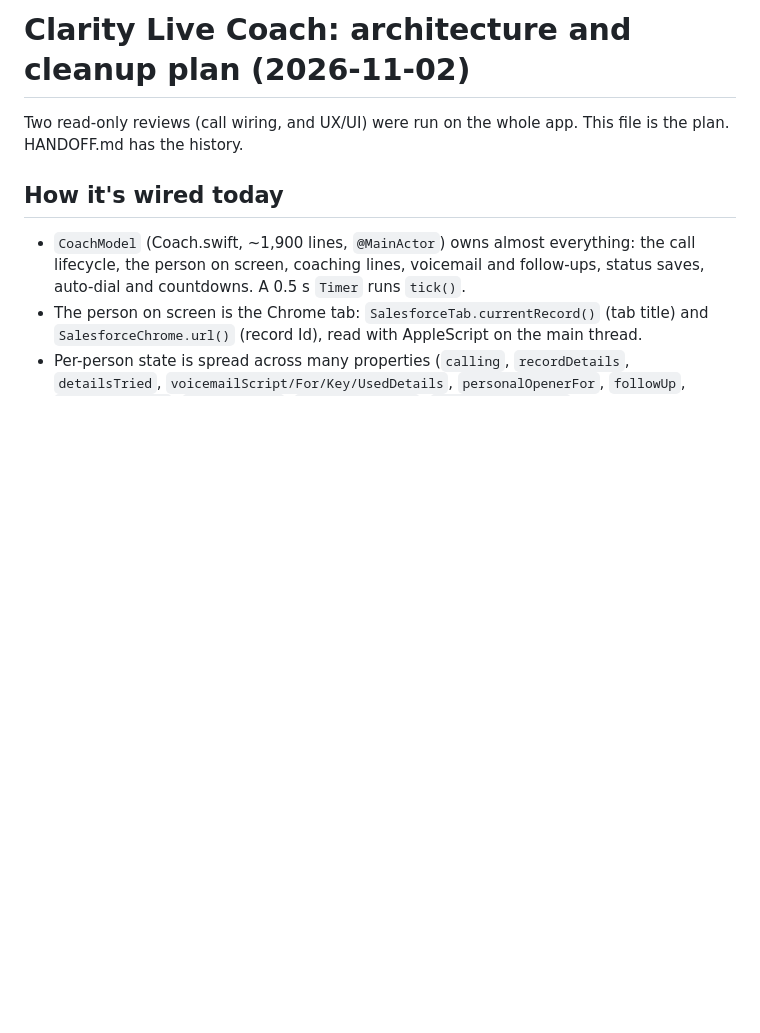
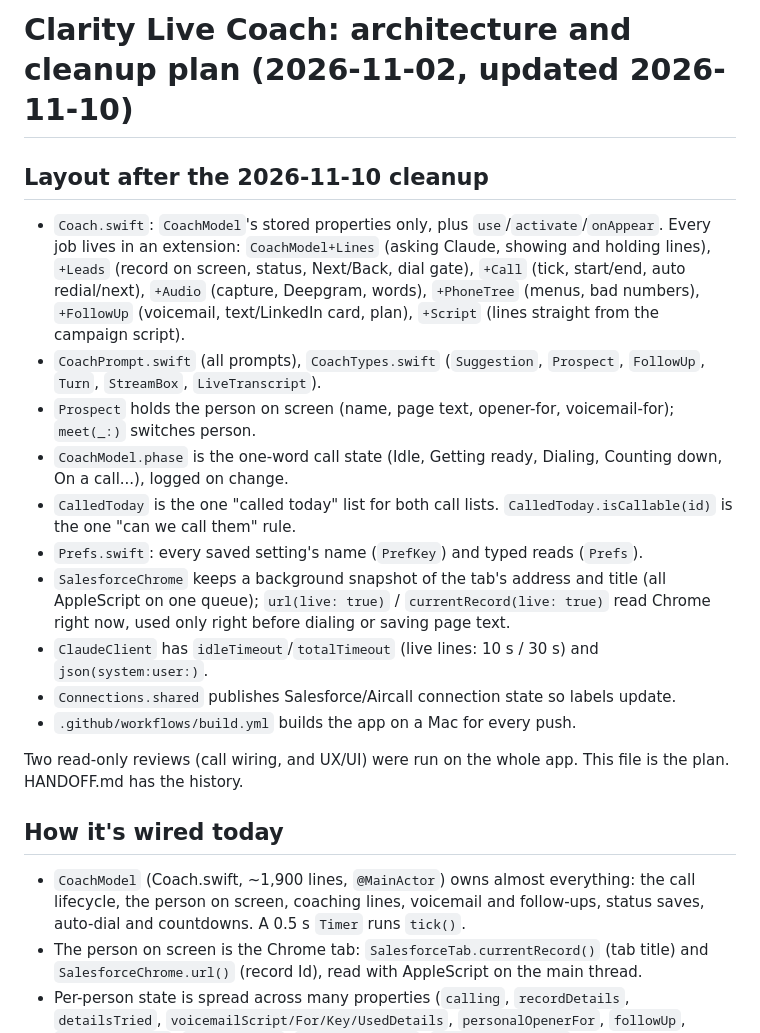
Before and after one commit to realmasonpalmer/Claude-dialer, a Markdown page: ARCHITECTURE.md, the part around the change. Rendered like a GitHub page; blank space fills up the shorter version.

Commit message:
Docs: new layout and what changed in the cleanup and UX pass
Co-Authored-By: Claude Opus 5.5 <noreply@anthropic.com>
Claude-Session: https://claude.ai/code/session_013Auyr3wofg7r3xv76mAWy7

```diff
--- a/ARCHITECTURE.md
+++ b/ARCHITECTURE.md
@@ -1,4 +1,22 @@
-# Clarity Live Coach: architecture and cleanup plan (2026-11-02)
+# Clarity Live Coach: architecture and cleanup plan (2026-11-02, updated 2026-11-10)
+
+## Layout after the 2026-11-10 cleanup
+
+- `Coach.swift`: `CoachModel`'s stored properties only, plus `use`/`activate`/`onAppear`. Every job lives in an extension:
+  `CoachModel+Lines` (asking Claude, showing and holding lines), `+Leads` (record on screen, status, Next/Back, dial gate),
+  `+Call` (tick, start/end, auto redial/next), `+Audio` (capture, Deepgram, words), `+PhoneTree` (menus, bad numbers),
+  `+FollowUp` (voicemail, text/LinkedIn card, plan), `+Script` (lines straight from the campaign script).
+- `CoachPrompt.swift` (all prompts), `CoachTypes.swift` (`Suggestion`, `Prospect`, `FollowUp`, `Turn`, `StreamBox`, `LiveTranscript`).
+- `Prospect` holds the person on screen (name, page text, opener-for, voicemail-for); `meet(_:)` switches person.
+- `CoachModel.phase` is the one-word call state (Idle, Getting ready, Dialing, Counting down, On a call...), logged on change.
+- `CalledToday` is the one "called today" list for both call lists. `CalledToday.isCallable(id)` is the one "can we call them" rule.
+- `Prefs.swift`: every saved setting's name (`PrefKey`) and typed reads (`Prefs`).
+- `SalesforceChrome` keeps a background snapshot of the tab's address and title (all AppleScript on one queue);
+  `url(live: true)` / `currentRecord(live: true)` read Chrome right now, used only right before dialing or saving page text.
+- `ClaudeClient` has `idleTimeout`/`totalTimeout` (live lines: 10 s / 30 s) and `json(system:user:)`.
+- `Connections.shared` publishes Salesforce/Aircall connection state so labels update.
+- `.github/workflows/build.yml` builds the app on a Mac for every push.
+
 
 Two read-only reviews (call wiring, and UX/UI) were run on the whole app. This file is the plan. HANDOFF.md has the history.
 
```
Also changed, not shown: HANDOFF.md (+2 -0 lines).
